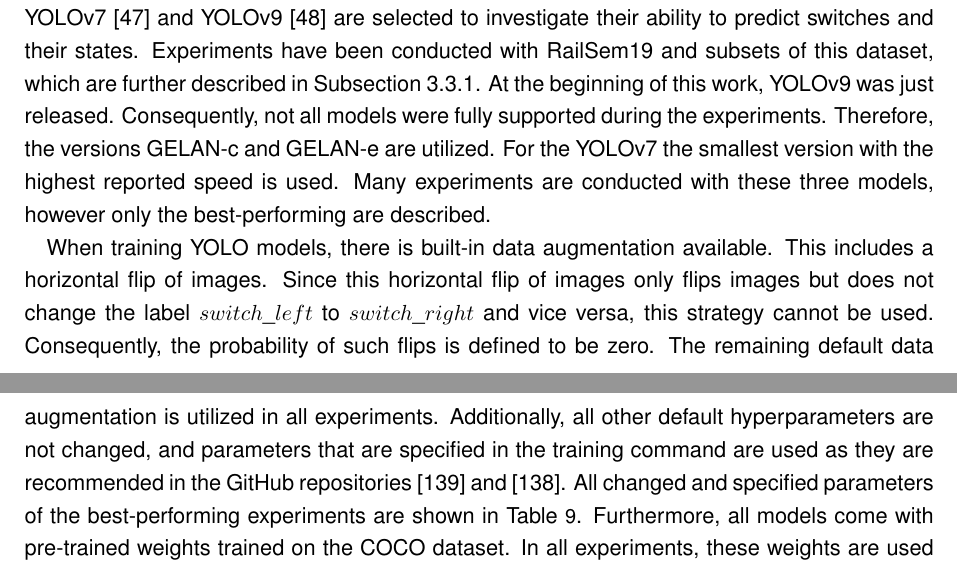
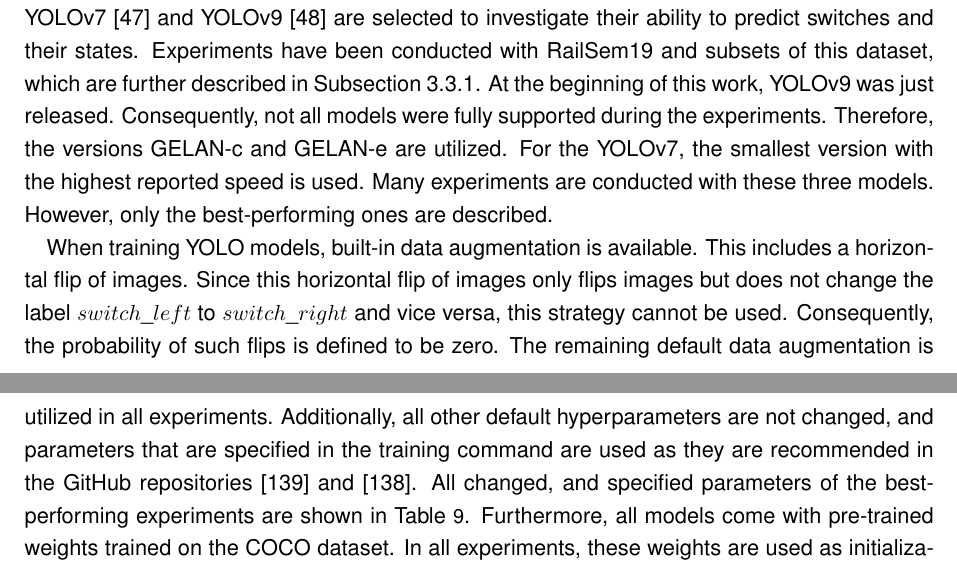
Before and after one commit to SebiGoebel/Rail-Track-Prediction, a LaTeX thesis (Thesis.tex, which reads experiments/objectDetectionExperiments.tex): two parts of pages 73 and 74 of 127, joined at a grey line, cut so that both start at the same text. Compiled offline with pdfLaTeX; an older LaTeX class or package is replaced by its successor.

Commit message:
4 instroduction zu experiments und 4.1 überarbeitet

```diff
--- a/experiments/objectDetectionExperiments.tex
+++ b/experiments/objectDetectionExperiments.tex
@@ -10,15 +10,16 @@
 At the beginning of this work, \ac{YOLO}v9 was just released.
 Consequently, not all models were fully supported during the experiments.
 Therefore, the versions \ac{GELAN}-c and \ac{GELAN}-e are utilized.
-For the \ac{YOLO}v7 the smallest version with the highest reported speed is used.
-Many experiments are conducted with these three models, however only the best-performing are described.
+For the \ac{YOLO}v7, the smallest version with the highest reported speed is used.
+Many experiments are conducted with these three models.
+However, only the best-performing ones are described.
 
-When training \ac{YOLO} models, there is built-in data augmentation available.
+When training \ac{YOLO} models, built-in data augmentation is available.
 This includes a horizontal flip of images.
 Since this horizontal flip of images only flips images but does not change the label $switch\_left$ to $switch\_right$ and vice versa, this strategy cannot be used.
 Consequently, the probability of such flips is defined to be zero. The remaining default data augmentation is utilized in all experiments.
 Additionally, all other default hyperparameters are not changed, and parameters that are specified in the training command are used as they are recommended in the GitHub repositories \cite{YOLOv7GitHub} and \cite{YOLOv9GitHub}.
-All changed and specified parameters of the best-performing experiments are shown in \autoref{tab:usedParametersYOLOs}.
+All changed, and specified parameters of the best-performing experiments are shown in \autoref{tab:usedParametersYOLOs}.
 Furthermore, all models come with pre-trained weights trained on the COCO dataset.
 In all experiments, these weights are used as initialization.
 
```
